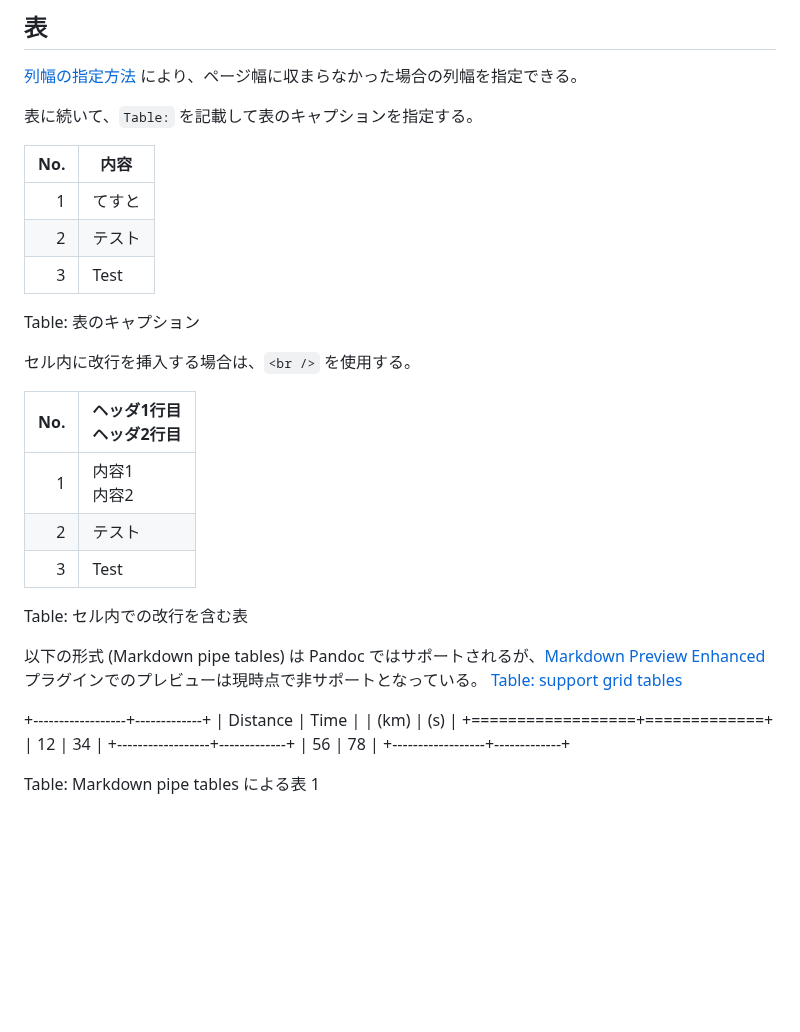
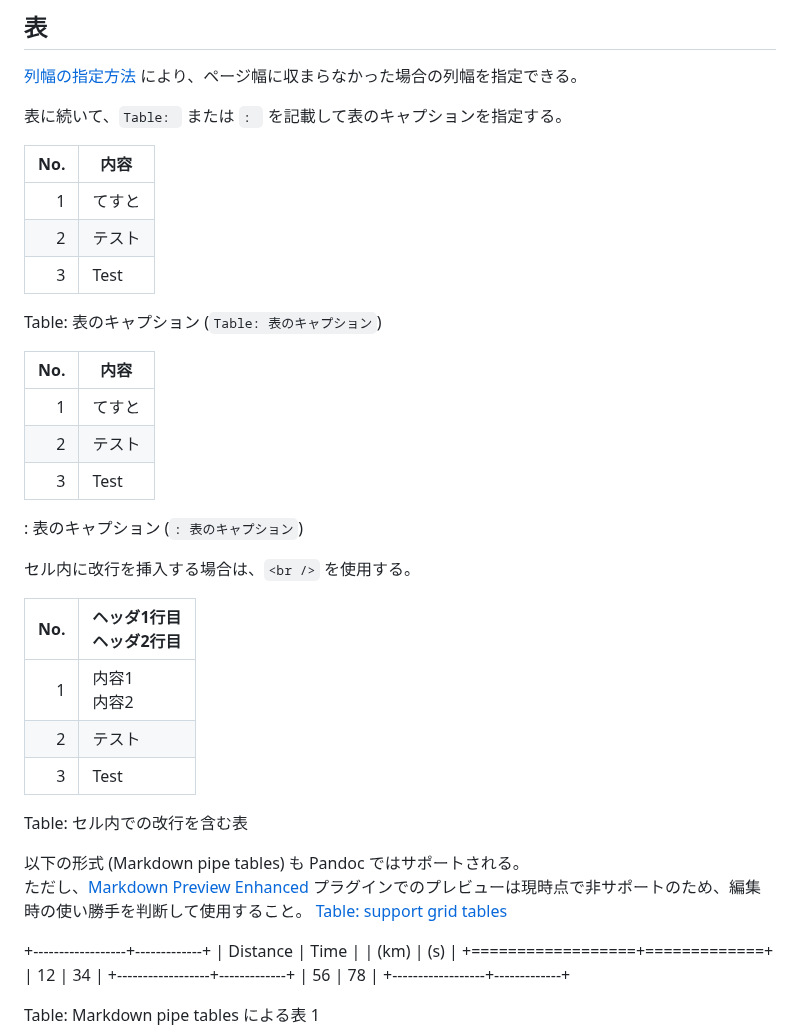
Before and after one commit to Hondarer/pub_markdown, a Markdown page: docs-src/index.md, the part around the change. Rendered like a GitHub page; blank space fills up the shorter version.

Commit message:
表について記載を充実

```diff
--- a/docs-src/index.md
+++ b/docs-src/index.md
@@ -291,7 +291,7 @@ Debug.WriteLine("日本");
 
 [列幅の指定方法](https://github.com/jgm/pandoc/issues/2486) により、ページ幅に収まらなかった場合の列幅を指定できる。
 
-表に続いて、`Table:` を記載して表のキャプションを指定する。
+表に続いて、`Table: ` または `: ` を記載して表のキャプションを指定する。
 
 |No.|内容     |
 |--:|---------|
@@ -299,7 +299,15 @@ Debug.WriteLine("日本");
 |  2|テスト   |
 |  3|Test     |
 
-Table: 表のキャプション
+Table: 表のキャプション (`Table: 表のキャプション`)
+
+|No.|内容     |
+|--:|---------|
+|  1|てすと   |
+|  2|テスト   |
+|  3|Test     |
+
+: 表のキャプション (`: 表のキャプション`)
 
 セル内に改行を挿入する場合は、`<br />` を使用する。
 
@@ -311,7 +319,8 @@ Table: 表のキャプション
 
 Table: セル内での改行を含む表
 
-以下の形式 (Markdown pipe tables) は Pandoc ではサポートされるが、[Markdown Preview Enhanced](https://marketplace.visualstudio.com/items?itemName=shd101wyy.markdown-preview-enhanced) プラグインでのプレビューは現時点で非サポートとなっている。
+以下の形式 (Markdown pipe tables) も Pandoc ではサポートされる。
+ただし、[Markdown Preview Enhanced](https://marketplace.visualstudio.com/items?itemName=shd101wyy.markdown-preview-enhanced) プラグインでのプレビューは現時点で非サポートのため、編集時の使い勝手を判断して使用すること。
 [Table: support grid tables](https://github.com/shd101wyy/vscode-markdown-preview-enhanced/issues/1571)
 
 +------------------+-------------+
```
